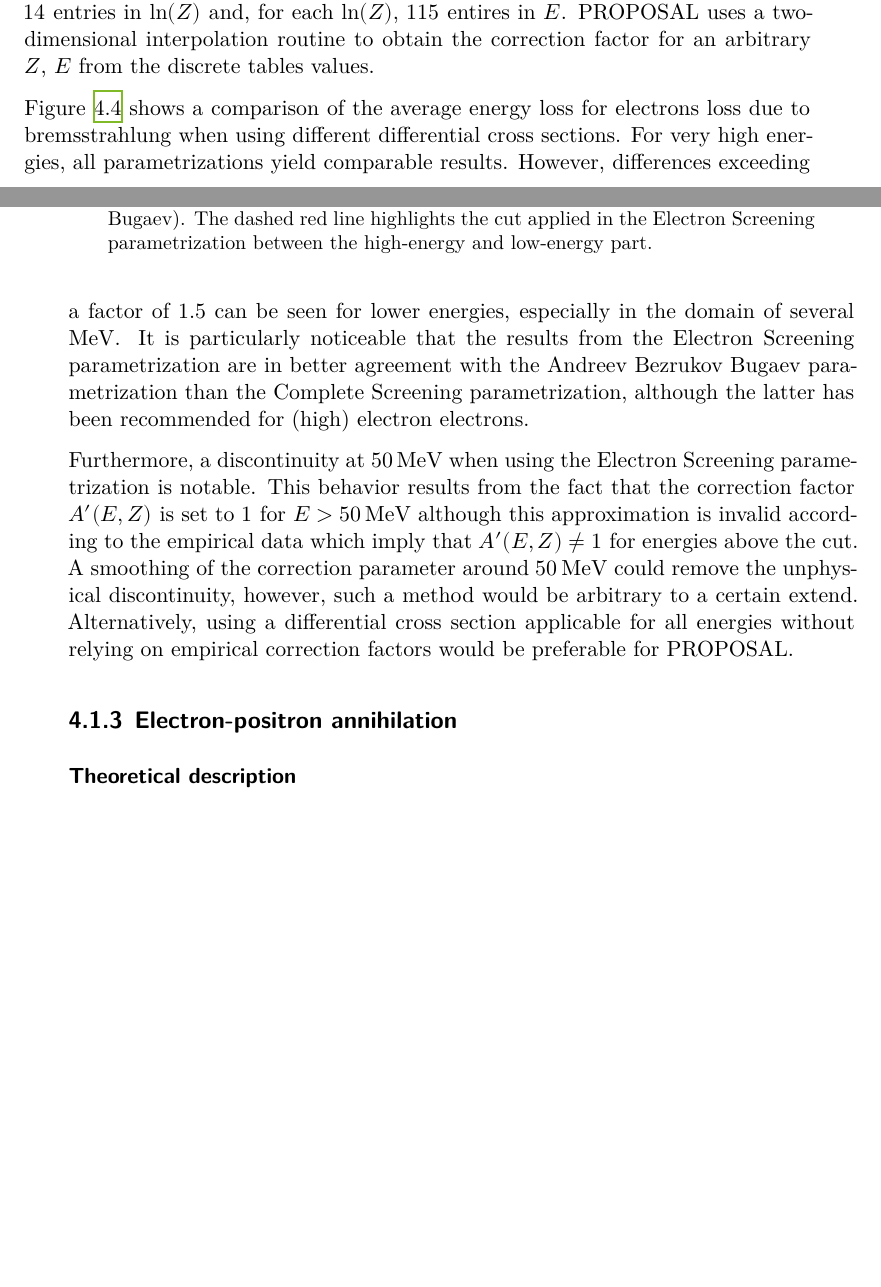
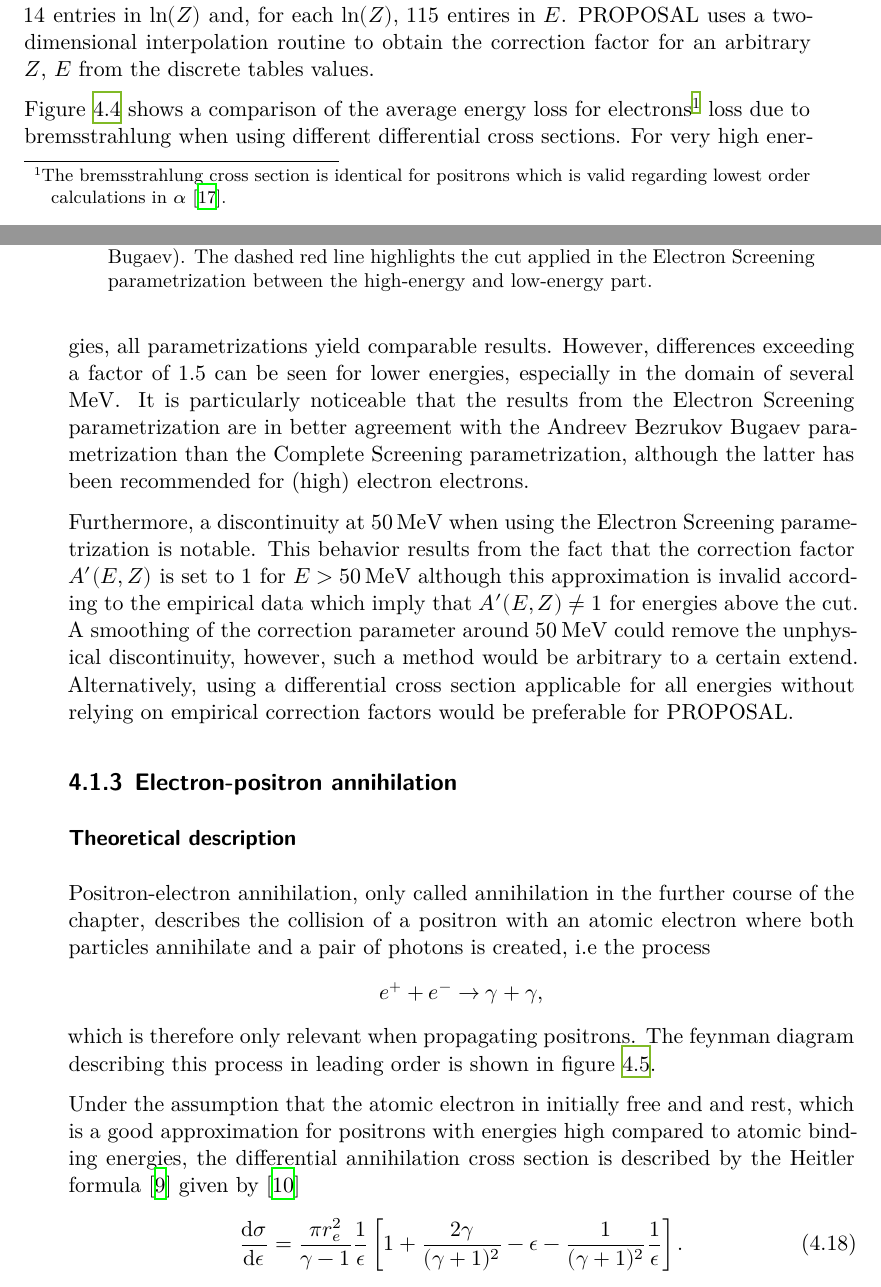
Before and after one commit to Jean1995/Masterarbeit, a LaTeX thesis (masterthesis.tex, which reads content/04_showers.tex): two parts of pages 29 and 30 of 35, joined at a grey line, cut so that both start at the same text, the shorter picture padded with empty space. Compiled offline with XeLaTeX.

Commit message:
First text for chapter 4.1.3

```diff
--- a/content/04_showers.tex
+++ b/content/04_showers.tex
@@ -236,7 +236,7 @@ PROPOSAL uses a two-dimensional interpolation routine to obtain the correction f
 \end{figure}
 
 
-Figure \ref{fig:dEdx_brems} shows a comparison of the average energy loss for electrons loss due to bremsstrahlung when using different differential cross sections.
+Figure \ref{fig:dEdx_brems} shows a comparison of the average energy loss for electrons\footnote{The bremsstrahlung cross section is identical for positrons which is valid regarding lowest order calculations in $\alpha$ \cite{RevModPhys.46.815}.} loss due to bremsstrahlung when using different differential cross sections.
 For very high energies, all parametrizations yield comparable results.
 However, differences exceeding a factor of $\num{1.5}$ can be seen for lower energies, especially in the domain of several \si{\mega\electronvolt}.
 It is particularly noticeable that the results from the Electron Screening parametrization are in better agreement with the Andreev Bezrukov Bugaev parametrization than the Complete Screening parametrization, although the latter has been recommended for (high) electron electrons.
@@ -250,9 +250,24 @@ Alternatively, using a differential cross section applicable for all energies wi
 
 \subsubsection{Theoretical description}
 
+Positron-electron annihilation, only called annihilation in the further course of the chapter, describes the collision of a positron with an atomic electron where both particles annihilate and a pair of photons is created, i.e\ the process
+%
+\begin{align*}
+	e^+ + e^- \rightarrow \gamma + \gamma,
+\end{align*}
+which is therefore only relevant when propagating positrons.
+%
+The feynman diagram describing this process in leading order is shown in figure \ref{fig:feynman_annihilation}.
+%
 \begin{figure}
     \centering
     \input{content/feynman/feynman_annihilation.tex}
     \caption{Feynman diagram in leading order for electron-positron annihilation.}
     \label{fig:feynman_annihilation}
 \end{figure}
+
+Under the assumption that the atomic electron in initially free and and rest, which is a good approximation for positrons with energies high compared to atomic binding energies, the differential annihilation cross section is described by the Heitler formula \cite{heitler1954quantum} given by \cite{Hirayama:2005zm}
+%
+\begin{equation}
+	\frac{\symup{d}\sigma}{\symup{d}\epsilon} = \frac{\pi r_e^2}{\gamma - 1} \frac{1}{\epsilon} \left[ 1 + \frac{2 \gamma}{(\gamma + 1)^2} - \epsilon - \frac{1}{(\gamma + 1)^2} \frac{1}{\epsilon} \right].
+\end{equation}
```
Also changed, not shown: references.bib (+11 -0 lines), content/04_showers.tex (10 more changed lines).
